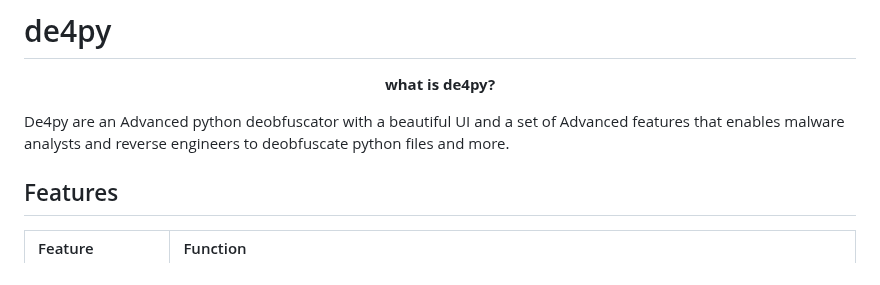
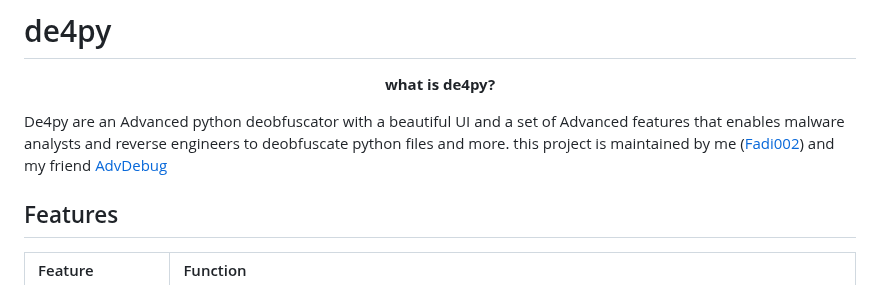
Before and after one commit to Fadi002/de4py, a Markdown page: README.md, the part around the change. Drawn GitHub-style.

```diff
--- a/README.md
+++ b/README.md
@@ -1,7 +1,7 @@
 <a href="#home"><img src="https://github.com/Fadi002/de4py/blob/main/Pictures/de4py.jpg?raw=true"></img></a>
 # de4py
 <p align="center"><b>what is de4py?</b></p>
-De4py are an Advanced python deobfuscator with a beautiful UI and a set of Advanced features that enables malware analysts and reverse engineers to deobfuscate python files and more.
+De4py are an Advanced python deobfuscator with a beautiful UI and a set of Advanced features that enables malware analysts and reverse engineers to deobfuscate python files and more. this project is maintained by me (<a href="https://github.com/Fadi002">Fadi002</a>) and my friend <a href="https://github.com/AdvDebug">AdvDebug</a>
 
 ## Features
 <table>
```
